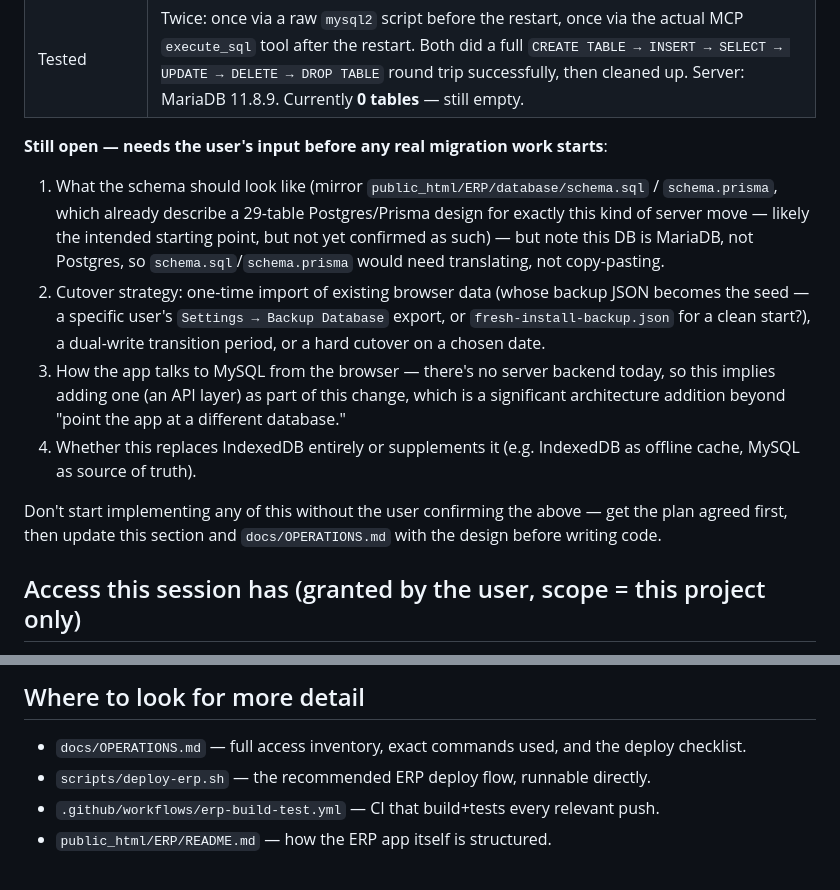
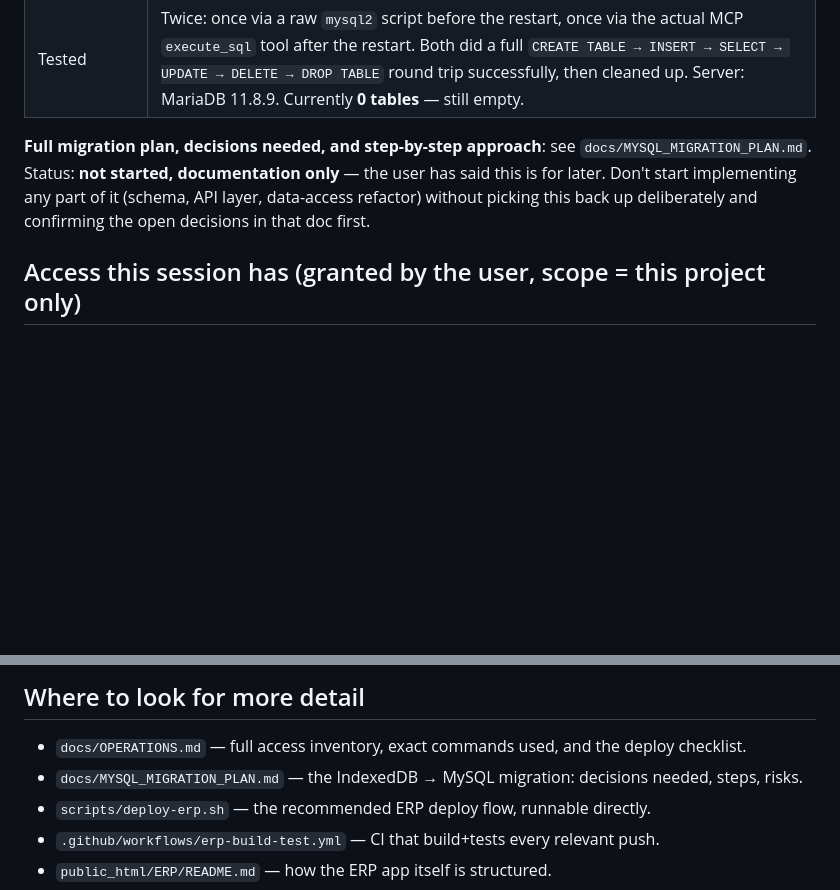
Before and after one commit to elevariq/projectFarooqAndCoTraders, a Markdown page: CLAUDE.md, 2 parts joined by grey strips. Rendered like a GitHub page; blank space fills up the shorter version.

```diff
--- a/CLAUDE.md
+++ b/CLAUDE.md
@@ -76,23 +76,11 @@ direction, not a green light to start wiring the app to MySQL without a plan.
 | Access from Claude Code | MCP server `dbhub-facotraders-theumairzero7@gmail.com` in the **global** `~/.claude.json` (`@bytebase/dbhub`). **Not in this git repo** — machine-level config, DSN has the password in plaintext, must never be copied into anything committed here. **Confirmed loaded and working after a session restart** (2026-09-15): tools `mcp__dbhub-facotraders-theumairzero7_gmail_com__execute_sql` and `..._search_objects` are callable. |
 | Tested | Twice: once via a raw `mysql2` script before the restart, once via the actual MCP `execute_sql` tool after the restart. Both did a full `CREATE TABLE → INSERT → SELECT → UPDATE → DELETE → DROP TABLE` round trip successfully, then cleaned up. Server: MariaDB 11.8.9. Currently **0 tables** — still empty. |
 
-**Still open — needs the user's input before any real migration work starts**:
-1. What the schema should look like (mirror `public_html/ERP/database/schema.sql` /
-   `schema.prisma`, which already describe a 29-table Postgres/Prisma design for exactly this kind
-   of server move — likely the intended starting point, but not yet confirmed as such) — but note
-   this DB is MariaDB, not Postgres, so `schema.sql`/`schema.prisma` would need translating, not
-   copy-pasting.
-2. Cutover strategy: one-time import of existing browser data (whose backup JSON becomes the seed
-   — a specific user's `Settings → Backup Database` export, or `fresh-install-backup.json` for a
-   clean start?), a dual-write transition period, or a hard cutover on a chosen date.
-3. How the app talks to MySQL from the browser — there's no server backend today, so this implies
-   adding one (an API layer) as part of this change, which is a significant architecture addition
-   beyond "point the app at a different database."
-4. Whether this replaces IndexedDB entirely or supplements it (e.g. IndexedDB as offline cache,
-   MySQL as source of truth).
-
-Don't start implementing any of this without the user confirming the above — get the plan agreed
-first, then update this section and `docs/OPERATIONS.md` with the design before writing code.
+**Full migration plan, decisions needed, and step-by-step approach**: see
+`docs/MYSQL_MIGRATION_PLAN.md`. Status: **not started, documentation only** — the user has said
+this is for later. Don't start implementing any part of it (schema, API layer, data-access
+refactor) without picking this back up deliberately and confirming the open decisions in that
+doc first.
 
 ## Access this session has (granted by the user, scope = this project only)
 
@@ -268,6 +256,7 @@ locally" above — and isn't a decision the user needs to make.)
 ## Where to look for more detail
 
 - `docs/OPERATIONS.md` — full access inventory, exact commands used, and the deploy checklist.
+- `docs/MYSQL_MIGRATION_PLAN.md` — the IndexedDB → MySQL migration: decisions needed, steps, risks.
 - `scripts/deploy-erp.sh` — the recommended ERP deploy flow, runnable directly.
 - `.github/workflows/erp-build-test.yml` — CI that build+tests every relevant push.
 - `public_html/ERP/README.md` — how the ERP app itself is structured.
```
Also changed, not shown: docs/MYSQL_MIGRATION_PLAN.md (added, +125 -0 lines).
